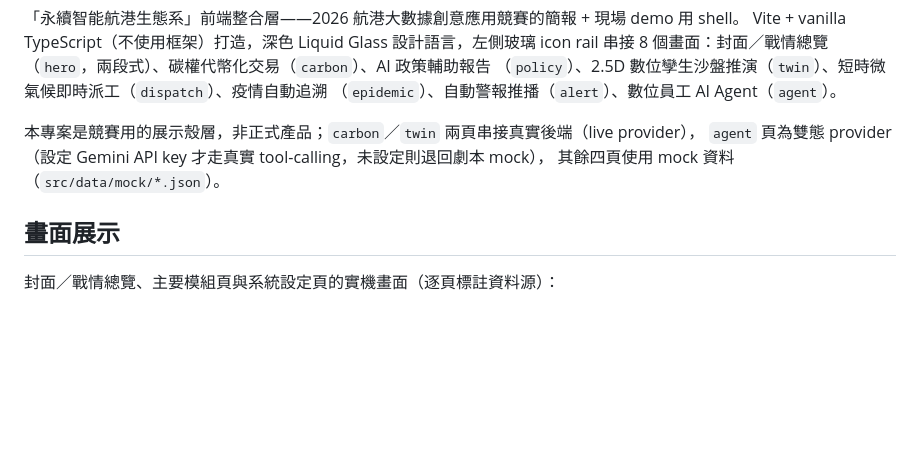
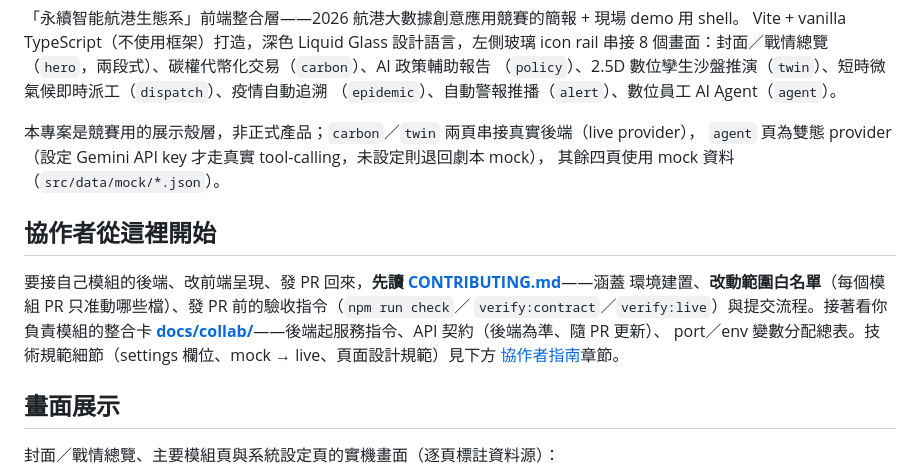
Before and after one commit to NCHU-ICTALab/iMarine-FrontEnd, a Markdown page: README.md, the part around the change. Drawn GitHub-style; blank space fills up the shorter version.

Commit message:
docs(readme): 開頭加「協作者從這裡開始」callout 導向 CONTRIBUTING + docs/collab

```diff
--- a/README.md
+++ b/README.md
@@ -9,6 +9,15 @@ Vite + vanilla TypeScript（不使用框架）打造，深色 Liquid Glass 設
 本專案是競賽用的展示殼層，非正式產品；`carbon`／`twin` 兩頁串接真實後端（live provider），
 `agent` 頁為雙態 provider（設定 Gemini API key 才走真實 tool-calling，未設定則退回劇本 mock），
 其餘四頁使用 mock 資料（`src/data/mock/*.json`）。
+
+## 協作者從這裡開始
+
+要接自己模組的後端、改前端呈現、發 PR 回來，**先讀 [CONTRIBUTING.md](CONTRIBUTING.md)**——涵蓋
+環境建置、**改動範圍白名單**（每個模組 PR 只准動哪些檔）、發 PR 前的驗收指令（`npm run check`／
+`verify:contract`／`verify:live`）與提交流程。接著看你負責模組的整合卡
+**[docs/collab/](docs/collab/README.md)**——後端起服務指令、API 契約（後端為準、隨 PR 更新）、
+port／env 變數分配總表。技術規範細節（settings 欄位、mock → live、頁面設計規範）見下方
+[協作者指南](#協作者指南)章節。
 
 ## 畫面展示
 
```
